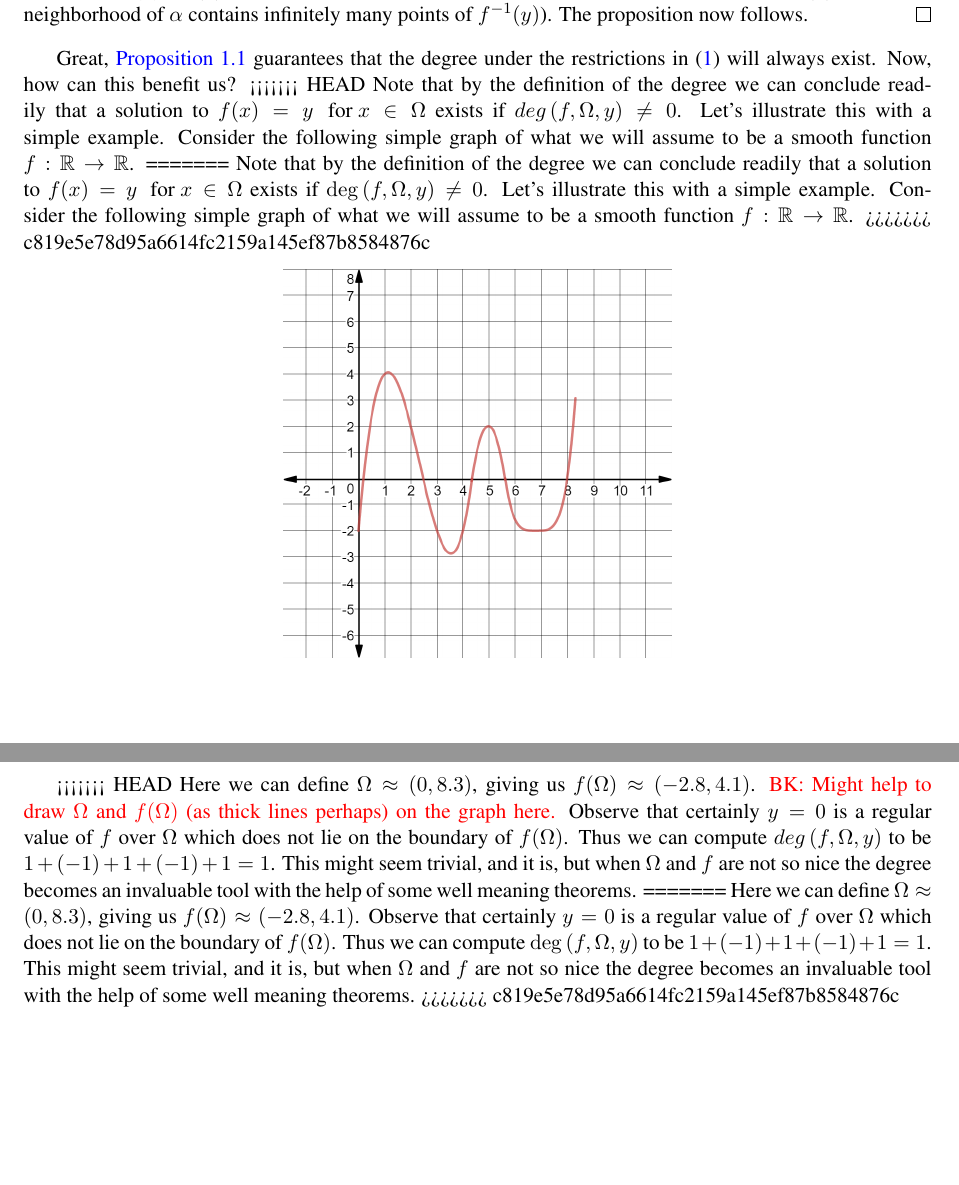
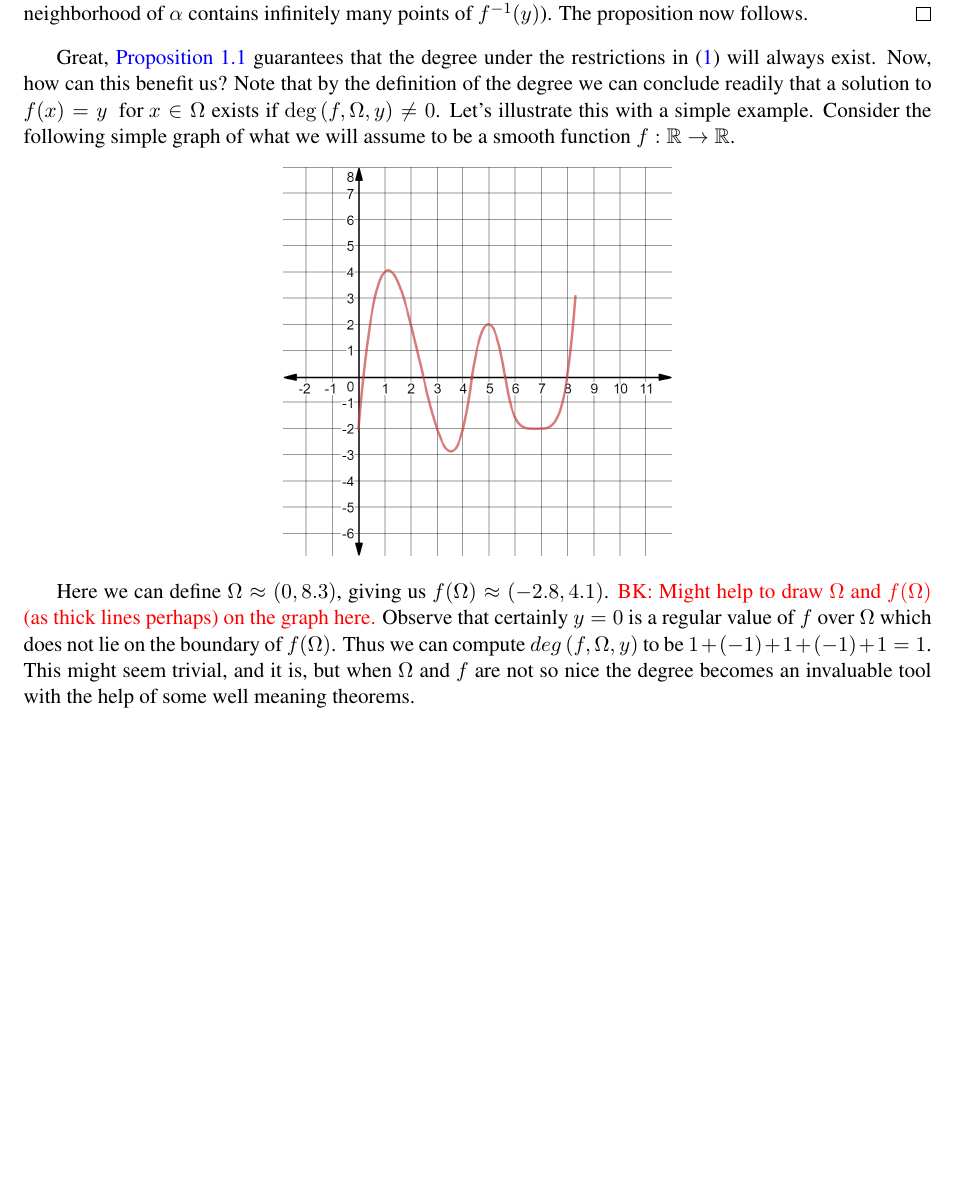
Before and after one commit to mtdaydream/OPF, a LaTeX document (WriteUps/DegreeTheory.tex): two parts of pages 2 and 3 of 4 before the commit and part of page 2 of 3 after it, the two joined at a grey line, cut so that both start at the same text, the shorter picture padded with empty space. Compiled offline with pdfLaTeX.

Commit message:
Small chanegs to DegreeTheory

```diff
--- a/WriteUps/DegreeTheory.tex
+++ b/WriteUps/DegreeTheory.tex
@@ -167,23 +167,15 @@ The proposition now follows.
 \end{prop}
 
 Great, \cref{finite} guarantees that the degree under the restrictions in \eqref{eq:Vars} will always exist. Now, how can this benefit us?
-<<<<<<< HEAD
-Note that by the definition of the degree we can conclude readily that a solution to $f(x)=y \ \text{ for } x\in\Omega$ exists if $deg\left(f,\Omega,y\right)\neq 0$. Let's illustrate this with a simple example. Consider the following simple graph of what we will assume to be a smooth function $f:\mathbb{R}\rightarrow\mathbb{R}$.
-=======
 Note that by the definition of the degree we can conclude readily that a solution to $f(x)=y \ \text{ for } x\in\Omega$ exists if $\operatorname{deg}\left(f,\Omega,y\right)\neq 0$. Let's illustrate this with a simple example. Consider the following simple graph of what we will assume to be a smooth function $f:\mathbb{R}\rightarrow\mathbb{R}$.
->>>>>>> c819e5e78d95a6614fc2159a145ef87b8584876c
 \begin{center}
 \includegraphics[scale=0.25]{Figures/Curve1}
 \end{center}
 
-<<<<<<< HEAD
 Here we can define $\Omega\approx (0,8.3)$, giving us $f(\Omega)\approx (-2.8,4.1)$. \delete{BK: Might help to draw $\Omega$ and $f(\Omega)$ (as thick lines perhaps) on the graph here.}
 Observe that certainly $y=0$ is a regular value of $f$ over $\Omega$ which does not lie on the boundary of $f(\Omega)$.
 Thus we can compute $deg\left(f,\Omega,y\right)$ to be $1+(-1)+1+(-1)+1=1$.
 This might seem trivial, and it is, but when $\Omega$ and $f$ are not so nice the degree becomes an invaluable tool with the help of some well meaning theorems.
-=======
-Here we can define $\Omega\approx (0,8.3)$, giving us $f(\Omega)\approx (-2.8,4.1)$. Observe that certainly $y=0$ is a regular value of $f$ over $\Omega$ which does not lie on the boundary of $f(\Omega)$. Thus we can compute $\operatorname{deg}\left(f,\Omega,y\right)$ to be $1+(-1)+1+(-1)+1=1$. This might seem trivial, and it is, but when $\Omega$ and $f$ are not so nice the degree becomes an invaluable tool with the help of some well meaning theorems.
->>>>>>> c819e5e78d95a6614fc2159a145ef87b8584876c
 
 \newpage
 
```
